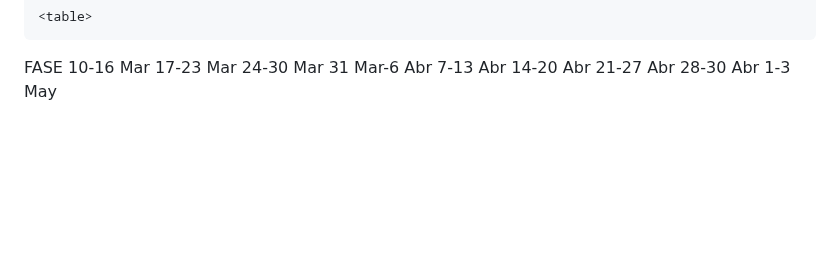
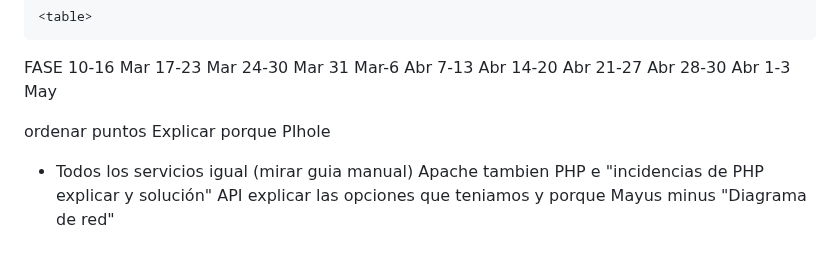
Before and after one commit to valalj88/Web-de-recetas-con-buscador-inteligente, a Markdown page: README.md, the part around the change. Rendered like a GitHub page; folded sections open; blank space fills up the shorter version.

Commit message:
Add notes for README enhancements and explanations

```diff
--- a/README.md
+++ b/README.md
@@ -2568,3 +2568,11 @@ https://youtu.be/FvsWhVsc19c
 	<th style="width: 100px;">1-3 May</th>
   </tr>
 </details>
+
+ordenar puntos
+Explicar porque PIhole
+ - Todos los servicios igual (mirar guia manual)
+Apache tambien
+PHP e "incidencias de PHP explicar  y solución"
+API explicar las opciones que teniamos y porque
+Mayus minus "Diagrama de red"
```
